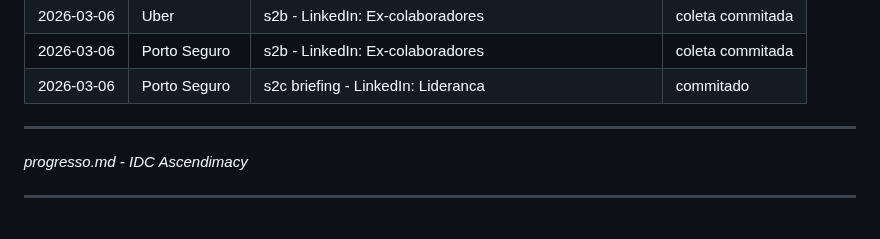
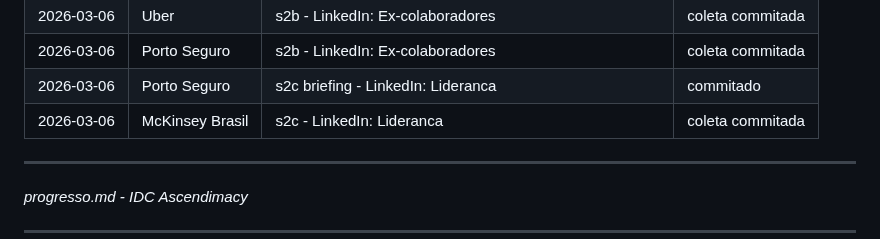
Before and after one commit to ProsperWare/ascendimacy-idc, a Markdown page: progresso.md, the part around one of its changes. Drawn GitHub-style.

Commit message:
coleta: mckinsey-brasil/s2c_linkedin_lideranca

```diff
--- a/progresso.md
+++ b/progresso.md
@@ -69,6 +69,7 @@ Analise cruzada disponivel: SIM
 | 2026-03-06 | Uber | s2b - LinkedIn: Ex-colaboradores | coleta commitada |
 | 2026-03-06 | Porto Seguro | s2b - LinkedIn: Ex-colaboradores | coleta commitada |
 | 2026-03-06 | Porto Seguro | s2c briefing - LinkedIn: Lideranca | commitado |
+| 2026-03-06 | McKinsey Brasil | s2c - LinkedIn: Lideranca | coleta commitada |
 
 ---
 
```
Also changed, not shown: other parts of progresso.md (+2 -2 lines), empresas/mckinsey-brasil/s2c_linkedin_lideranca.md (added, +323 -0 lines), sessoes/concluidas/mckinsey-brasil-s2c-linkedin.md (renamed from sessoes/mckinsey-brasil-s2c-linkedin.md).
